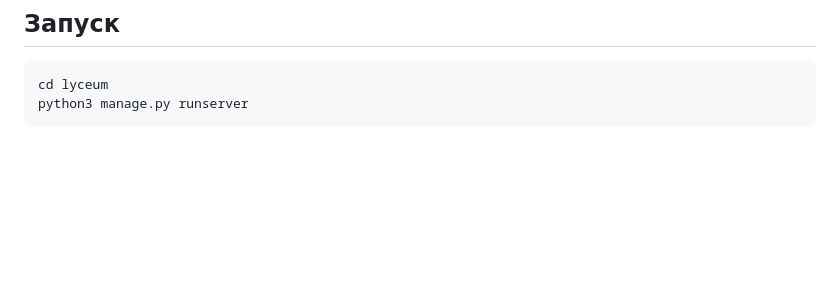
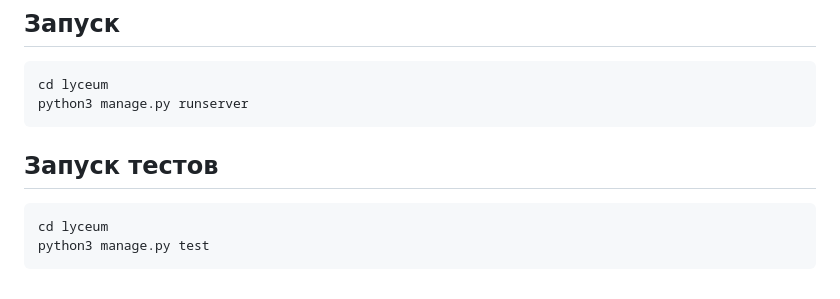
Before and after one commit to wireside/Django-Online-Shop, a Markdown page: README.md, the part around the change printed below. Drawn GitHub-style; blank space fills up the shorter version.

````diff
--- a/README.md
+++ b/README.md
@@ -30,3 +45,8 @@ cp config.env .env
 cd lyceum
 python3 manage.py runserver
 ```
+## Запуск тестов
+```bash
+cd lyceum
+python3 manage.py test
+```
````
Also changed, not shown: other parts of README.md (+18 -3 lines), ER.jpg, db_shcema.png (deleted).
